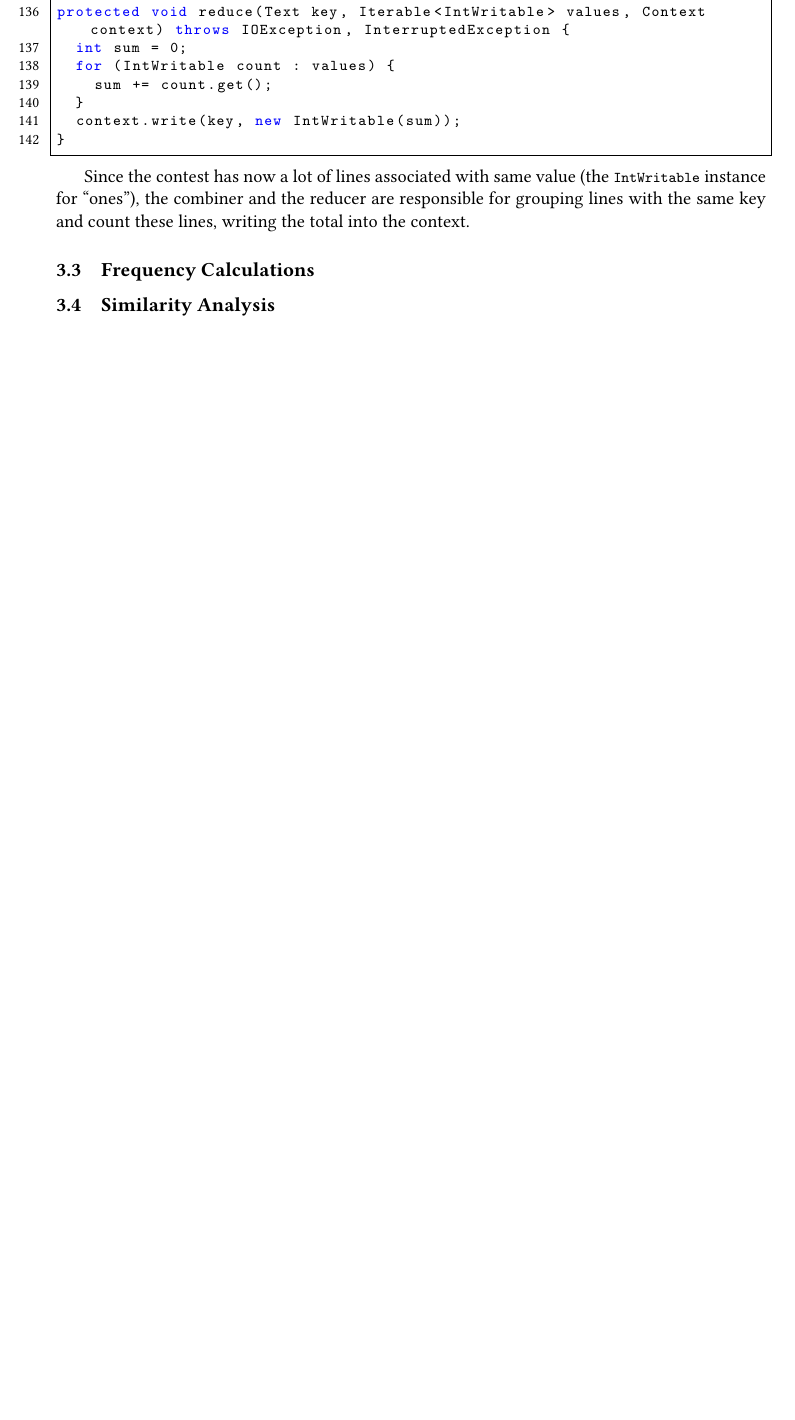
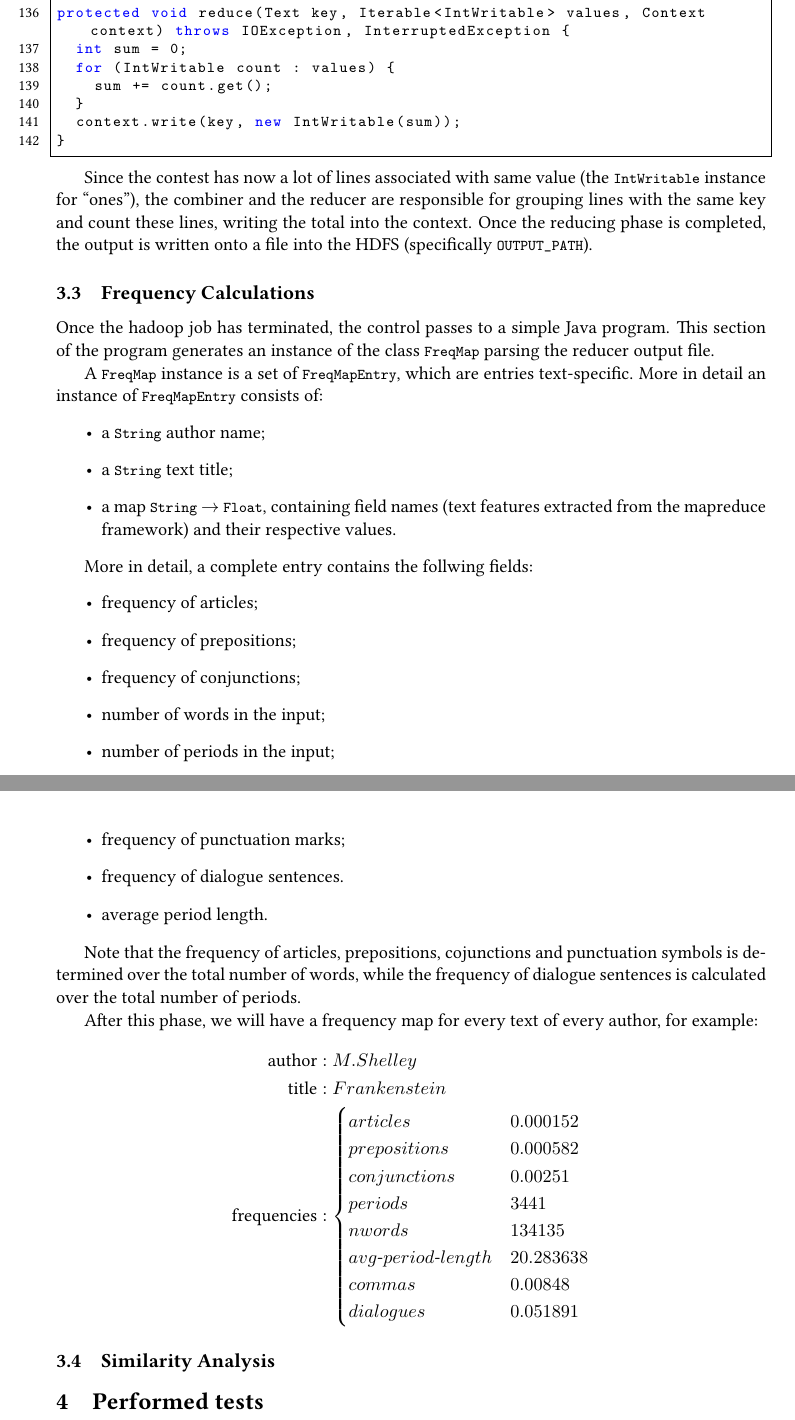
Before and after one commit to sentientmachin3/big-data-project, a LaTeX document (report/report.tex): part of page 8 of 9 before the commit and two parts of pages 8 and 9 of 10 after it, the two joined at a grey line, cut so that both start at the same text, the shorter picture padded with empty space. Compiled offline with pdfLaTeX.

Commit message:
written partial freq. calculation

```diff
--- a/report/report.tex
+++ b/report/report.tex
@@ -362,17 +362,49 @@ protected void reduce(Text key, Iterable<IntWritable> values, Context context) t
 }
 	\end{lstlisting}
 
-	Since the contest has now a lot of lines associated with same value (the \lstinline|IntWritable| instance for ``ones''), the combiner and the reducer are responsible for grouping lines with the same key and count these lines, writing the total into the context.
+	Since the contest has now a lot of lines associated with same value (the \lstinline|IntWritable| instance for ``ones''), the combiner and the reducer are responsible for grouping lines with the same key and count these lines, writing the total into the context. Once the reducing phase is completed, the output is written onto a file into the HDFS (specifically \lstinline|OUTPUT_PATH|).
+
+	\subsection{Frequency Calculations}
+	Once the hadoop job has terminated, the control passes to a simple Java program. This section of the program generates an instance of the class \lstinline|FreqMap| parsing the reducer output file.
+
+	A \lstinline|FreqMap| instance is a set of \lstinline|FreqMapEntry|, which are entries text-specific. More in detail an instance of \lstinline|FreqMapEntry| consists of: \begin{itemize}
+		\item a \lstinline|String| author name;
+		\item a \lstinline|String| text title;
+		\item a map \lstinline|String| $\to$ \lstinline|Float|, containing field names (text features extracted from the mapreduce framework) and their respective values.
+	\end{itemize}
+
+	More in detail, a complete entry contains the follwing fields: \begin{itemize}
+		\item frequency of articles;
+		\item frequency of prepositions;
+		\item frequency of conjunctions;
+		\item number of words in the input;
+		\item number of periods in the input;
+		\item frequency of punctuation marks;
+		\item frequency of dialogue sentences.
+		\item average period length.
+	\end{itemize}
+
+	Note that the frequency of articles, prepositions, cojunctions and punctuation symbols is determined over the total number of words, while the frequency of dialogue sentences is calculated over the total number of periods.
+
+	After this phase, we will have a frequency map for every text of every author, for example: \begin{align*}
+		\text{author}&: M. Shelley \\
+		\text{title} &: Frankenstein \\
+		\text{frequencies}&:\begin{cases}
+			articles &0.000152 \\
+			prepositions &0.000582 \\
+			conjunctions &0.00251 \\
+			periods &3441 \\
+			nwords &134135 \\
+			avg\text{-}period\text{-}length &20.283638 \\
+			commas &0.00848 \\
+			dialogues &0.051891
+		\end{cases}
+	\end{align*}
 
 
+	\subsection{Similarity Analysis}
 
-
-
-
-
-	\subsection{Frequency Calculations}
-
-	\subsection{Similarity Analysis}
+	\section{Performed tests}
 
 	\newpage
 
```
